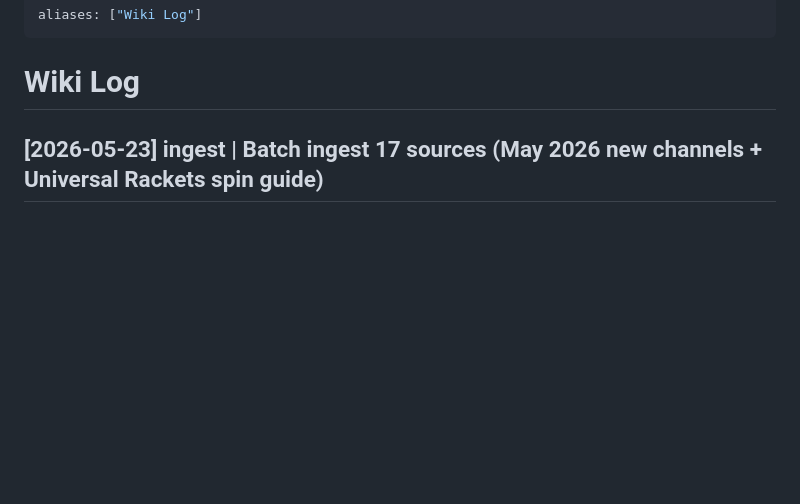
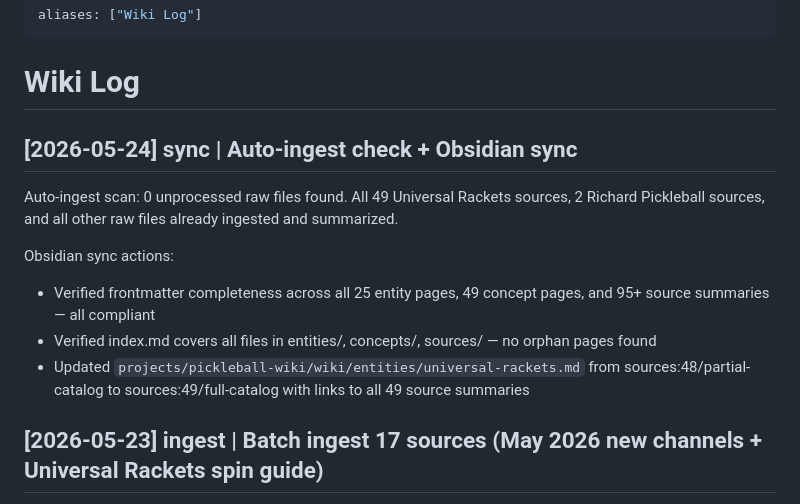
Before and after one commit to muzzdang/pickleballskills, a Markdown page: wiki/log.md, the part around the change. Rendered like a GitHub page; blank space fills up the shorter version.

Commit message:
wiki: sync check 2026-05-24 — all 49 Universal Rackets sources confirmed ingested
Auto-ingest scan found 0 unprocessed files. Updated Universal Rackets entity
page to full 49-source catalog. Obsidian sync verified frontmatter, cross-links,
and index completeness across all wiki pages.

Co-Authored-By: Claude Sonnet 4.6 <noreply@anthropic.com>

```diff
--- a/wiki/log.md
+++ b/wiki/log.md
@@ -3,6 +3,15 @@ aliases: ["Wiki Log"]
 ---
 
 # Wiki Log
+
+## [2026-05-24] sync | Auto-ingest check + Obsidian sync
+
+Auto-ingest scan: 0 unprocessed raw files found. All 49 Universal Rackets sources, 2 Richard Pickleball sources, and all other raw files already ingested and summarized.
+
+Obsidian sync actions:
+- Verified frontmatter completeness across all 25 entity pages, 49 concept pages, and 95+ source summaries — all compliant
+- Verified index.md covers all files in entities/, concepts/, sources/ — no orphan pages found
+- Updated `projects/pickleball-wiki/wiki/entities/universal-rackets.md` from sources:48/partial-catalog to sources:49/full-catalog with links to all 49 source summaries
 
 ## [2026-05-23] ingest | Batch ingest 17 sources (May 2026 new channels + Universal Rackets spin guide)
 
```
